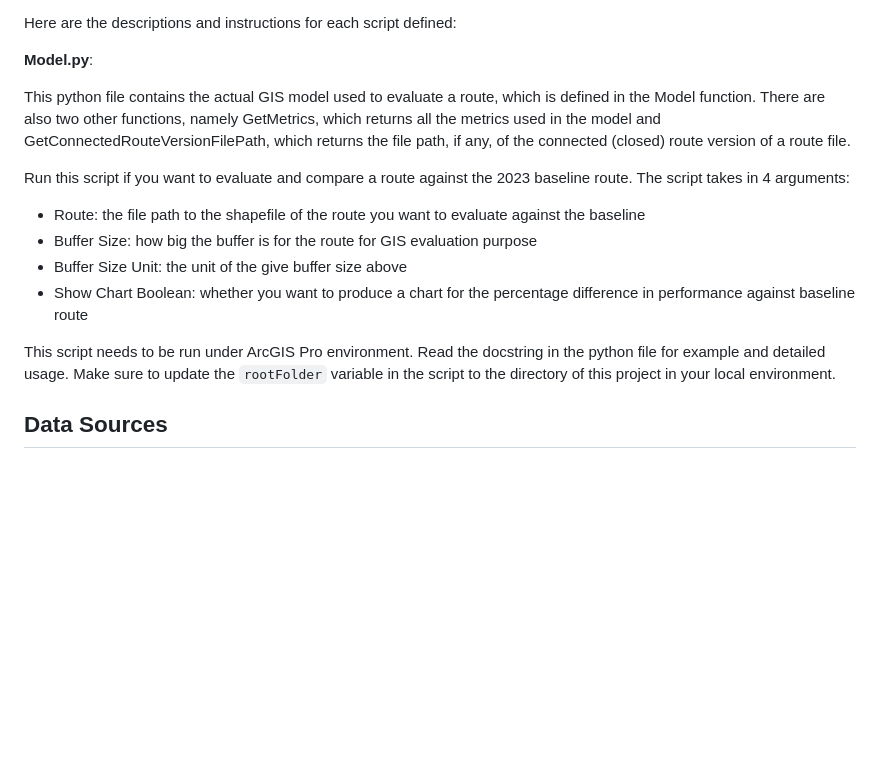
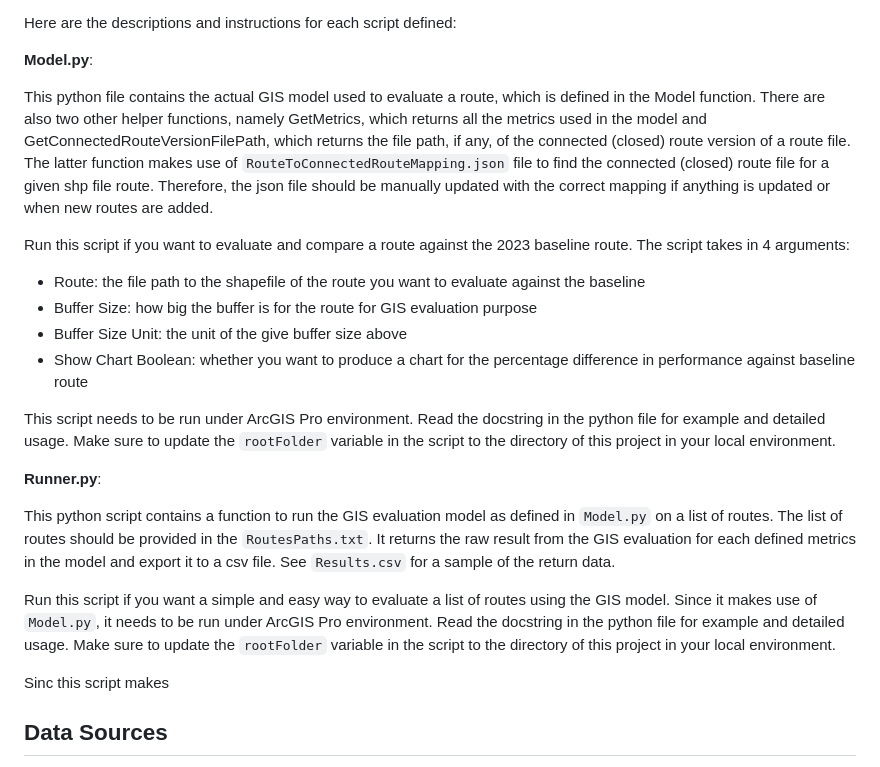
Before and after one commit to jiah29/TWM, a Markdown page: README.md, the part around the change. Rendered like a GitHub page; blank space fills up the shorter version.

Commit message:
Update README.md for Runner.py instructions

```diff
--- a/README.md
+++ b/README.md
@@ -12,7 +12,7 @@ Here are the descriptions and instructions for each script defined:
 
 **Model.py**:
 
-This python file contains the actual GIS model used to evaluate a route, which is defined in the Model function. There are also two other functions, namely GetMetrics, which returns all the metrics used in the model and GetConnectedRouteVersionFilePath, which returns the file path, if any, of the connected (closed) route version of a route file.
+This python file contains the actual GIS model used to evaluate a route, which is defined in the Model function. There are also two other helper functions, namely GetMetrics, which returns all the metrics used in the model and GetConnectedRouteVersionFilePath, which returns the file path, if any, of the connected (closed) route version of a route file. The latter function makes use of `RouteToConnectedRouteMapping.json` file to find the connected (closed) route file for a given shp file route. Therefore, the json file should be manually updated with the correct mapping if anything is updated or when new routes are added.
 
 Run this script if you want to evaluate and compare a route against the 2023 baseline route. The script takes in 4 arguments:
 - Route: the file path to the shapefile of the route you want to evaluate against the baseline
@@ -21,6 +21,16 @@ Run this script if you want to evaluate and compare a route against the 2023 bas
 - Show Chart Boolean: whether you want to produce a chart for the percentage difference in performance against baseline route
 
 This script needs to be run under ArcGIS Pro environment. Read the docstring in the python file for example and detailed usage. Make sure to update the `rootFolder` variable in the script to the directory of this project in your local environment.
+
+**Runner.py**:
+
+This python script contains a function to run the GIS evaluation model as defined in `Model.py` on a list of routes. The list of routes should be provided in the `RoutesPaths.txt`. It returns the raw result from the GIS evaluation for each defined metrics in the model and export it to a csv file. See `Results.csv` for a sample of the return data.
+
+Run this script if you want a simple and easy way to evaluate a list of routes using the GIS model. Since it makes use of `Model.py`, it needs to be run under ArcGIS Pro environment. Read the docstring in the python file for example and detailed usage. Make sure to update the `rootFolder` variable in the script to the directory of this project in your local environment.
+
+
+
+Sinc this script makes
 
 ## Data Sources
 
```
